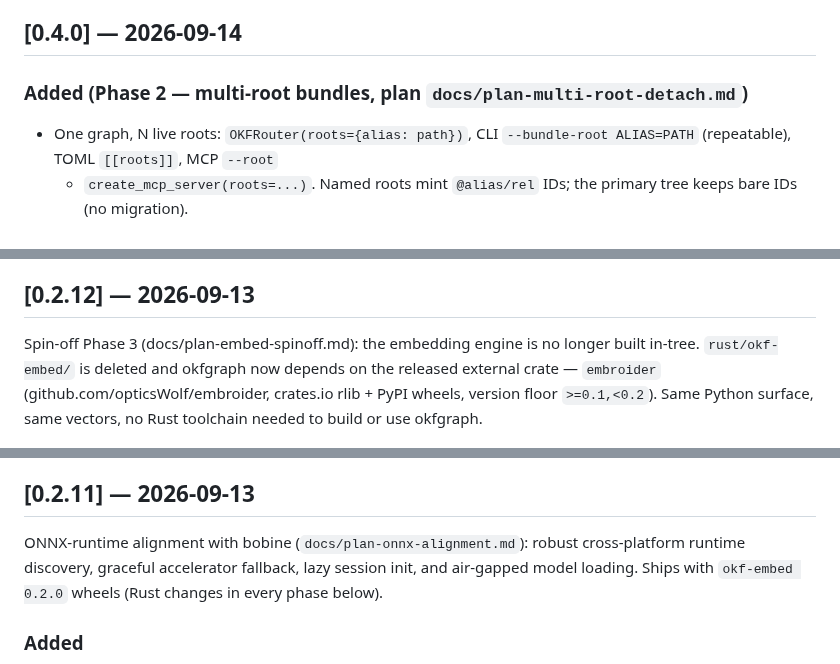
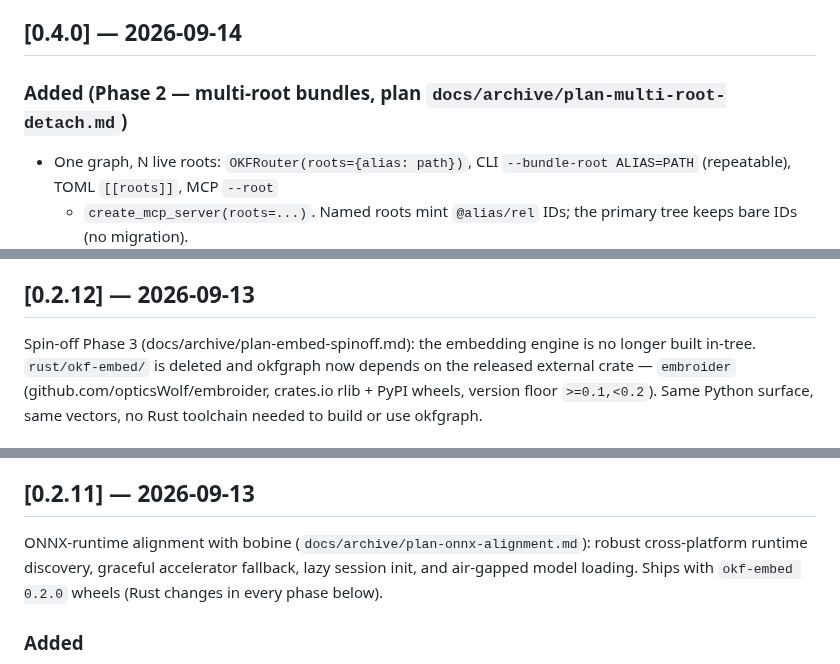
Before and after one commit to opticsWolf/OKFgraph, a Markdown page: CHANGELOG.md, 3 parts joined by grey strips. Rendered like a GitHub page.

Commit message:
docs: changelog plan links follow the archive move

```diff
--- a/CHANGELOG.md
+++ b/CHANGELOG.md
@@ -158,7 +158,7 @@ commit history, newest first.
 
 ## [0.4.0] — 2026-09-14
 
-### Added (Phase 2 — multi-root bundles, plan `docs/plan-multi-root-detach.md`)
+### Added (Phase 2 — multi-root bundles, plan `docs/archive/plan-multi-root-detach.md`)
 - One graph, N live roots: `OKFRouter(roots={alias: path})`, CLI
   `--bundle-root ALIAS=PATH` (repeatable), TOML `[[roots]]`, MCP `--root`
   + `create_mcp_server(roots=...)`. Named roots mint `@alias/rel` IDs;
@@ -352,7 +352,7 @@ wire-level MCP coverage and a scheduled full-suite workflow.
 
 ## [0.2.12] — 2026-09-13
 
-Spin-off Phase 3 (docs/plan-embed-spinoff.md): the embedding engine is no
+Spin-off Phase 3 (docs/archive/plan-embed-spinoff.md): the embedding engine is no
 longer built in-tree. `rust/okf-embed/` is deleted and okfgraph now depends
 on the released external crate — `embroider` (github.com/opticsWolf/embroider,
 crates.io rlib + PyPI wheels, version floor `>=0.1,<0.2`). Same Python
@@ -378,7 +378,7 @@ surface, same vectors, no Rust toolchain needed to build or use okfgraph.
 
 ## [0.2.11] — 2026-09-13
 
-ONNX-runtime alignment with bobine (`docs/plan-onnx-alignment.md`): robust
+ONNX-runtime alignment with bobine (`docs/archive/plan-onnx-alignment.md`): robust
 cross-platform runtime discovery, graceful accelerator fallback, lazy
 session init, and air-gapped model loading. Ships with `okf-embed 0.2.0`
 wheels (Rust changes in every phase below).
```
Also changed, not shown: other parts of CHANGELOG.md (+1 -1 lines).
